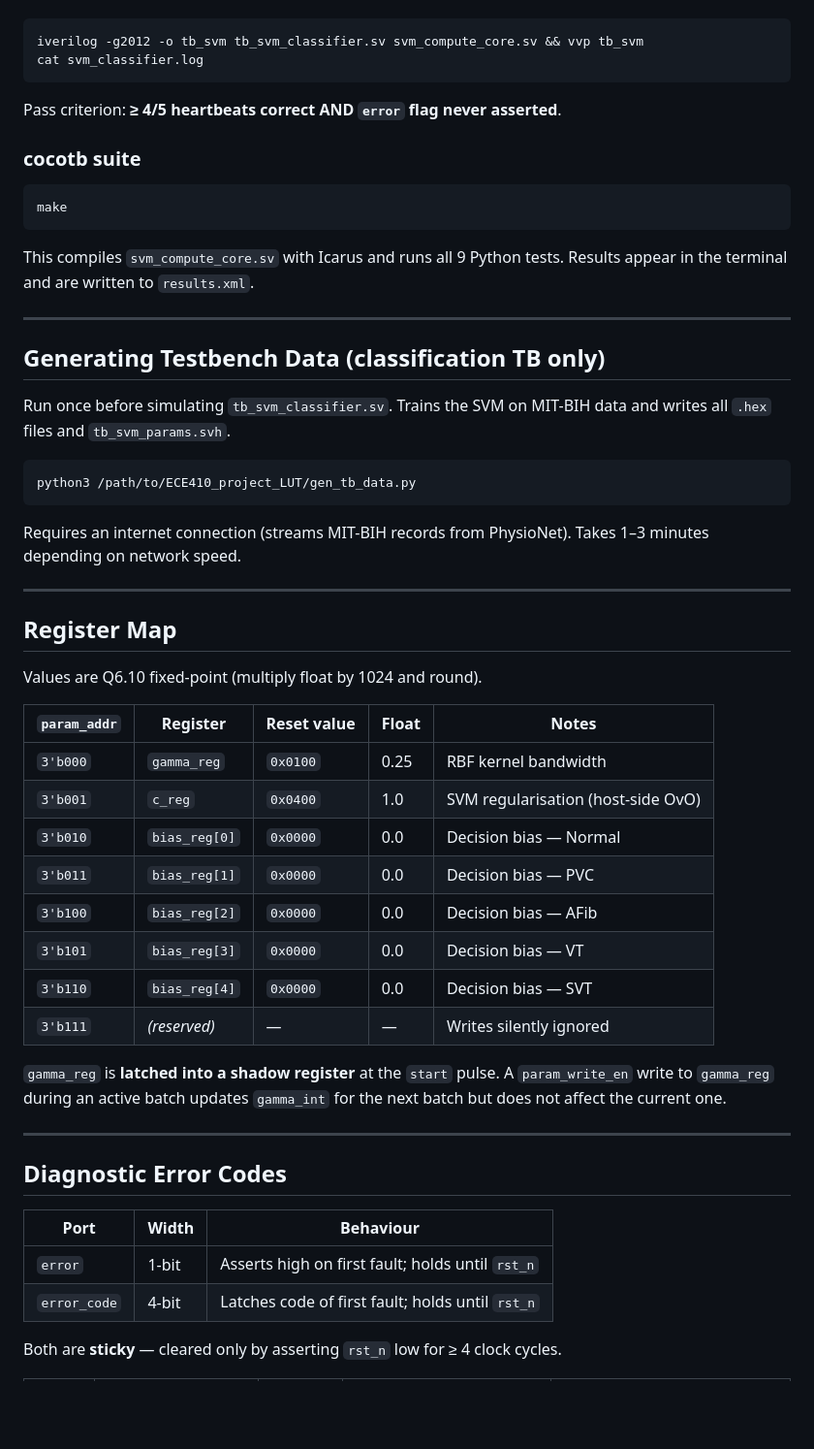
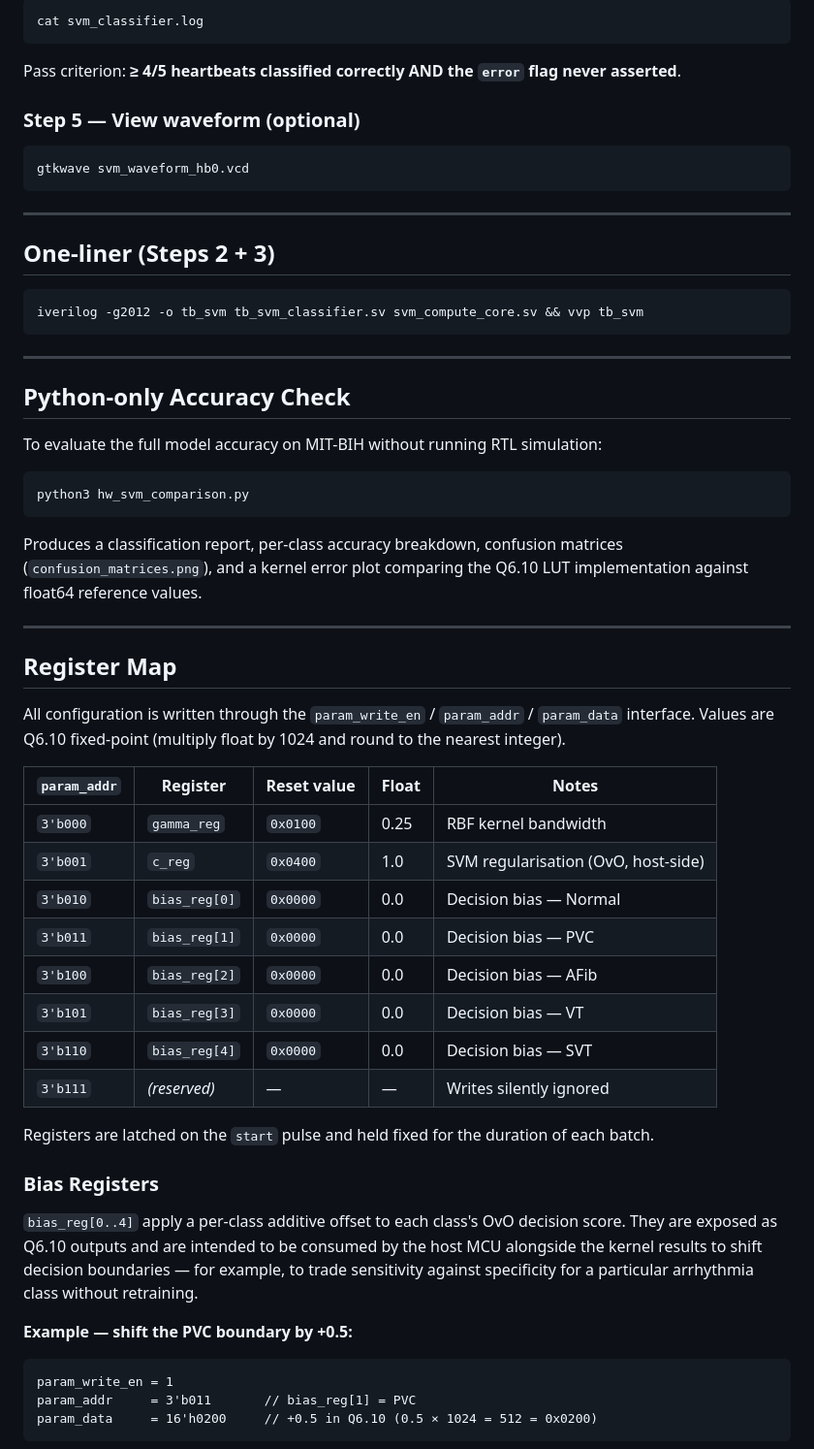
Before and after one commit to adamleehandwerger/ECE410, a Markdown page: README.md, the part around one of its changes. Shown at 97% size. GitHub-like rendering; blank space fills up the shorter version.

````diff
--- a/README.md
+++ b/README.md
@@ -110,44 +127,50 @@ Requires the generated `.hex` files (see *Generating testbench data* below).
+```bash
+cat svm_classifier.log
+```
+
+Pass criterion: **≥ 4/5 heartbeats classified correctly AND the `error` flag
+never asserted**.
+
+### Step 5 — View waveform (optional)
+
+```bash
+gtkwave svm_waveform_hb0.vcd
+```
+
+---
+
+## One-liner (Steps 2 + 3)
 
 ```bash
 iverilog -g2012 -o tb_svm tb_svm_classifier.sv svm_compute_core.sv && vvp tb_svm
-cat svm_classifier.log
 ```
-
-Pass criterion: **≥ 4/5 heartbeats correct AND `error` flag never asserted**.
-
-### cocotb suite
-
-```bash
-make
-```
-
-This compiles `svm_compute_core.sv` with Icarus and runs all 9 Python tests.
-Results appear in the terminal and are written to `results.xml`.
 
 ---
 
-## Generating Testbench Data (classification TB only)
+## Python-only Accuracy Check
 
-Run once before simulating `tb_svm_classifier.sv`. Trains the SVM on MIT-BIH
-data and writes all `.hex` files and `tb_svm_params.svh`.
+To evaluate the full model accuracy on MIT-BIH without running RTL simulation:
 
 ```bash
-python3 /path/to/ECE410_project_LUT/gen_tb_data.py
+python3 hw_svm_comparison.py
 ```
 
-Requires an internet connection (streams MIT-BIH records from PhysioNet).
-Takes 1–3 minutes depending on network speed.
+Produces a classification report, per-class accuracy breakdown, confusion
+matrices (`confusion_matrices.png`), and a kernel error plot comparing the
+Q6.10 LUT implementation against float64 reference values.
 
 ---
 
 ## Register Map
 
-Values are Q6.10 fixed-point (multiply float by 1024 and round).
+All configuration is written through the `param_write_en` / `param_addr` /
+`param_data` interface. Values are Q6.10 fixed-point (multiply float by 1024
+and round to the nearest integer).
 
 | `param_addr` | Register | Reset value | Float | Notes |
 |-------------|----------|-------------|-------|-------|
 | `3'b000` | `gamma_reg` | `0x0100` | 0.25 | RBF kernel bandwidth |
-| `3'b001` | `c_reg` | `0x0400` | 1.0 | SVM regularisation (host-side OvO) |
+| `3'b001` | `c_reg` | `0x0400` | 1.0 | SVM regularisation (OvO, host-side) |
 | `3'b010` | `bias_reg[0]` | `0x0000` | 0.0 | Decision bias — Normal |
 | `3'b011` | `bias_reg[1]` | `0x0000` | 0.0 | Decision bias — PVC |
 | `3'b100` | `bias_reg[2]` | `0x0000` | 0.0 | Decision bias — AFib |
@@ -155,18 +178,22 @@ Values are Q6.10 fixed-point (multiply float by 1024 and round).
 | `3'b110` | `bias_reg[4]` | `0x0000` | 0.0 | Decision bias — SVT |
 | `3'b111` | *(reserved)* | — | — | Writes silently ignored |
 
-`gamma_reg` is **latched into a shadow register** at the `start` pulse. A
-`param_write_en` write to `gamma_reg` during an active batch updates
-`gamma_int` for the next batch but does not affect the current one.
+Registers are latched on the `start` pulse and held fixed for the duration of
+each batch.
 
----
+### Bias Registers
 
-## Diagnostic Error Codes
+`bias_reg[0..4]` apply a per-class additive offset to each class's OvO
+decision score. They are exposed as Q6.10 outputs and are intended to be
+consumed by the host MCU alongside the kernel results to shift decision
+boundaries — for example, to trade sensitivity against specificity for a
+particular arrhythmia class without retraining.
 
-| Port | Width | Behaviour |
-|------|-------|-----------|
-| `error` | 1-bit | Asserts high on first fault; holds until `rst_n` |
-| `error_code` | 4-bit | Latches code of first fault; holds until `rst_n` |
+**Example — shift the PVC boundary by +0.5:**
 
-Both are **sticky** — cleared only by asserting `rst_n` low for ≥ 4 clock cycles.
+```
+param_write_en = 1
+param_addr     = 3'b011       // bias_reg[1] = PVC
+param_data     = 16'h0200     // +0.5 in Q6.10 (0.5 × 1024 = 512 = 0x0200)
+```
 
````
Also changed, not shown: other parts of README.md (+257 -140 lines).
